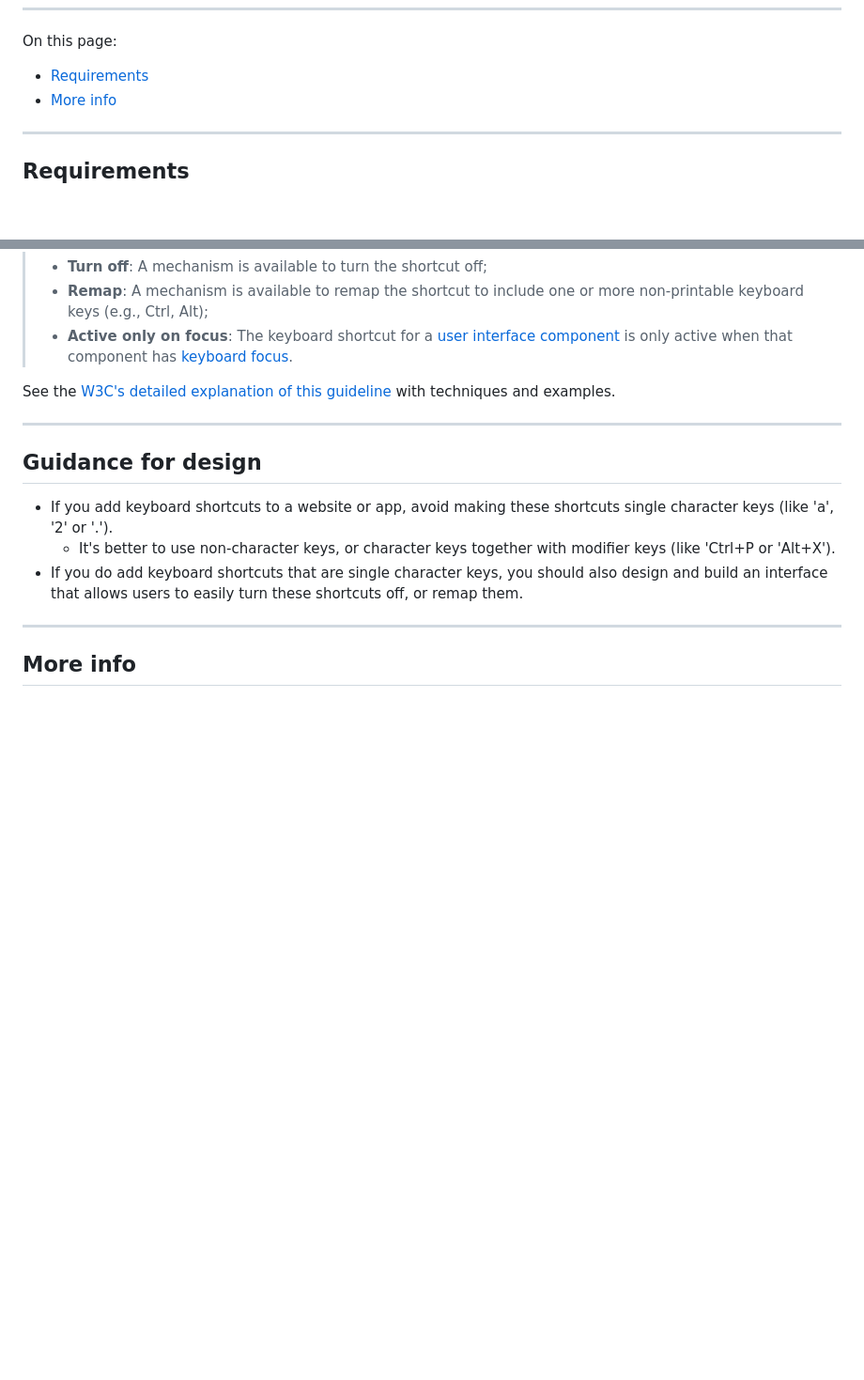
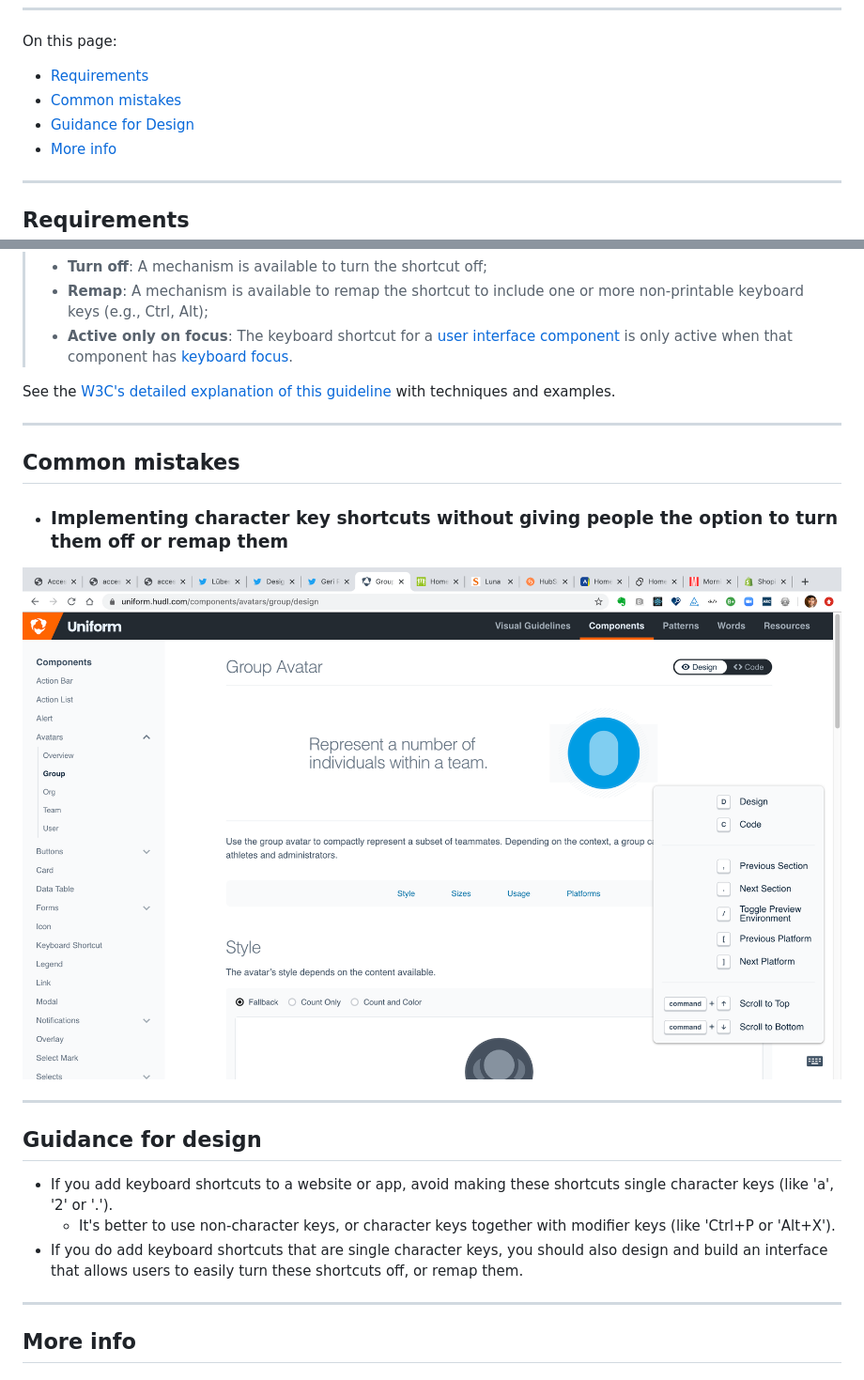
Before and after one commit to theappbusiness/accessibility-guidelines, a Markdown page: guidelines/2.1.4.md, 2 parts joined by grey strips. Shown at 94% size. Drawn GitHub-style; pictures changed too: assets/214 failure - uniform hudle design system.png (added); blank space fills up the shorter version.

```diff
--- a/guidelines/2.1.4.md
+++ b/guidelines/2.1.4.md
@@ -19,6 +19,8 @@ If you've added keyboard shortcuts that use character keys (like 'a', '2' or '.'
 On this page:
 
 - [Requirements](#requirements)
+- [Common mistakes](#common-mistakes)
+- [Guidance for Design](#guidance-for-design)
 - [More info](#more-info)
 
 ---
@@ -52,6 +54,18 @@ See the [W3C's detailed explanation of this guideline](https://www.w3.org/WAI/WC
 
 ---
 
+## Common mistakes
+
+<ul>
+  <li>
+    <h3>Implementing character key shortcuts without giving people the option to turn them off or remap them</h3>
+  </li>
+</ul>
+
+<img src="../assets/214 failure - uniform hudle design system.png" alt="">
+
+---
+
 ## Guidance for design
 
 - If you add keyboard shortcuts to a website or app, avoid making these shortcuts single character keys (like 'a', '2' or '.').
```
Also changed, not shown: guidelines/1.1.1.md (deleted, +0 -299 lines), assets/play_967632.png (added), 5 other files.
